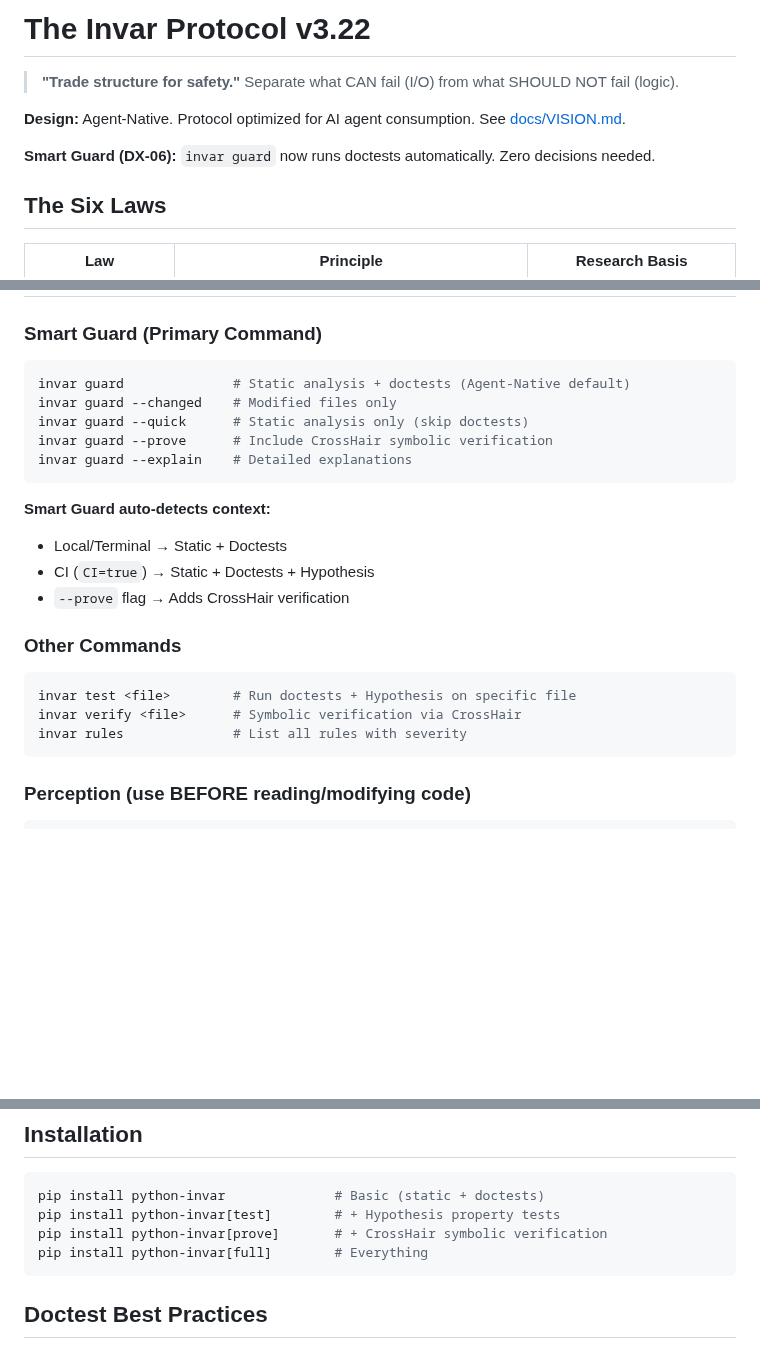
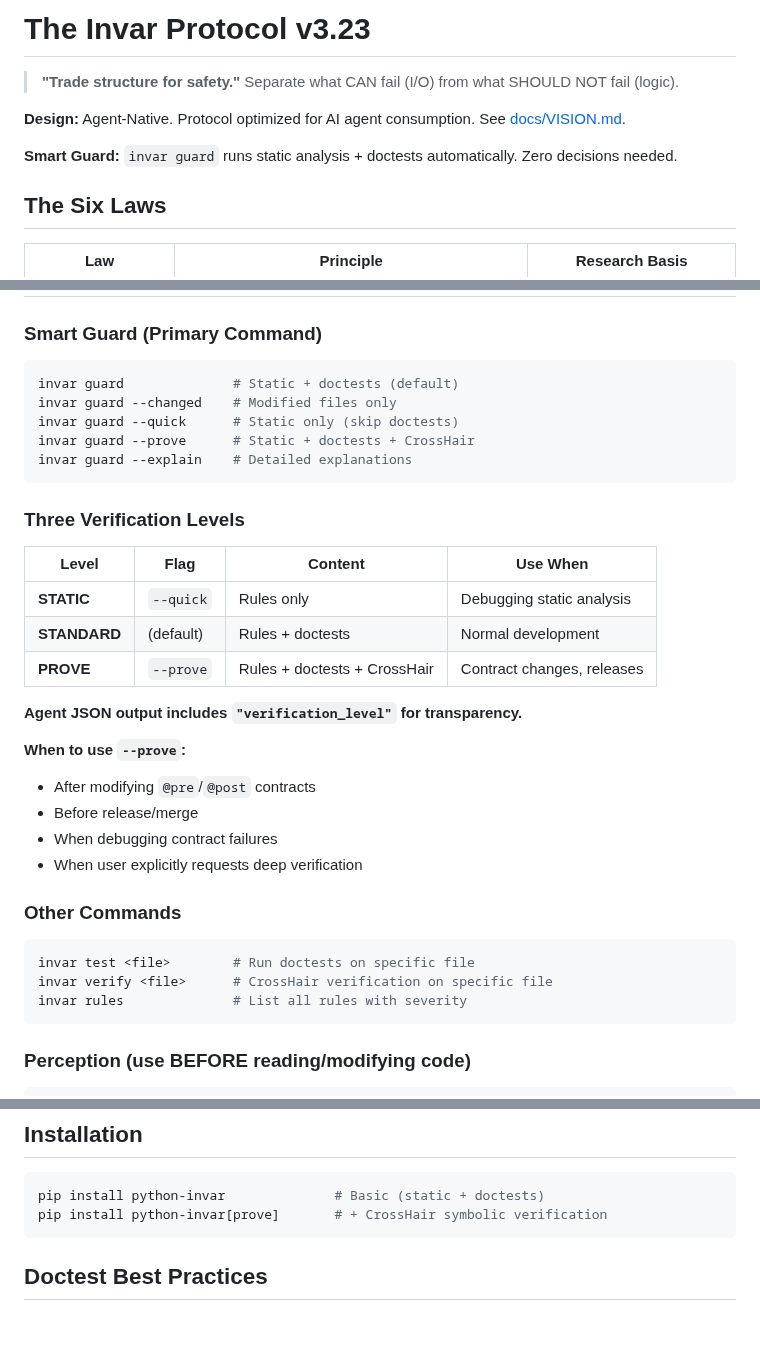
Before and after one commit to Tefx/Invar, a Markdown page: INVAR.md, 3 parts joined by grey strips. Rendered like a GitHub page; blank space fills up the shorter version.

````diff
--- a/INVAR.md
+++ b/INVAR.md
@@ -1,10 +1,10 @@
-# The Invar Protocol v3.22
+# The Invar Protocol v3.23
 
 > **"Trade structure for safety."** Separate what CAN fail (I/O) from what SHOULD NOT fail (logic).
 
 **Design:** Agent-Native. Protocol optimized for AI agent consumption. See [docs/VISION.md](docs/VISION.md).
 
-**Smart Guard (DX-06):** `invar guard` now runs doctests automatically. Zero decisions needed.
+**Smart Guard:** `invar guard` runs static analysis + doctests automatically. Zero decisions needed.
 
 ## The Six Laws
 
@@ -180,22 +180,33 @@ Guard shows **Code Health** percentage based on warnings. Fix warnings in files
 
 ### Smart Guard (Primary Command)
 ```bash
-invar guard              # Static analysis + doctests (Agent-Native default)
+invar guard              # Static + doctests (default)
 invar guard --changed    # Modified files only
-invar guard --quick      # Static analysis only (skip doctests)
-invar guard --prove      # Include CrossHair symbolic verification
+invar guard --quick      # Static only (skip doctests)
+invar guard --prove      # Static + doctests + CrossHair
 invar guard --explain    # Detailed explanations
 ```
 
-**Smart Guard auto-detects context:**
-- Local/Terminal → Static + Doctests
-- CI (`CI=true`) → Static + Doctests + Hypothesis
-- `--prove` flag → Adds CrossHair verification
+### Three Verification Levels
+
+| Level | Flag | Content | Use When |
+|-------|------|---------|----------|
+| **STATIC** | `--quick` | Rules only | Debugging static analysis |
+| **STANDARD** | (default) | Rules + doctests | Normal development |
+| **PROVE** | `--prove` | Rules + doctests + CrossHair | Contract changes, releases |
+
+**Agent JSON output includes `"verification_level"` for transparency.**
+
+**When to use `--prove`:**
+- After modifying `@pre`/`@post` contracts
+- Before release/merge
+- When debugging contract failures
+- When user explicitly requests deep verification
 
 ### Other Commands
 ```bash
-invar test <file>        # Run doctests + Hypothesis on specific file
-invar verify <file>      # Symbolic verification via CrossHair
+invar test <file>        # Run doctests on specific file
+invar verify <file>      # CrossHair verification on specific file
 invar rules              # List all rules with severity
 ```
 
@@ -246,9 +257,7 @@ invar map --top 20         # Most-referenced symbols (entry points)
 
 ```bash
 pip install python-invar              # Basic (static + doctests)
-pip install python-invar[test]        # + Hypothesis property tests
 pip install python-invar[prove]       # + CrossHair symbolic verification
-pip install python-invar[full]        # Everything
 ```
 
 ## Doctest Best Practices
````
Also changed, not shown: other parts of INVAR.md (+1 -1 lines), docs/proposals/2025-12-21-dx-improvements.md (+110 -4 lines), 1 other file.
